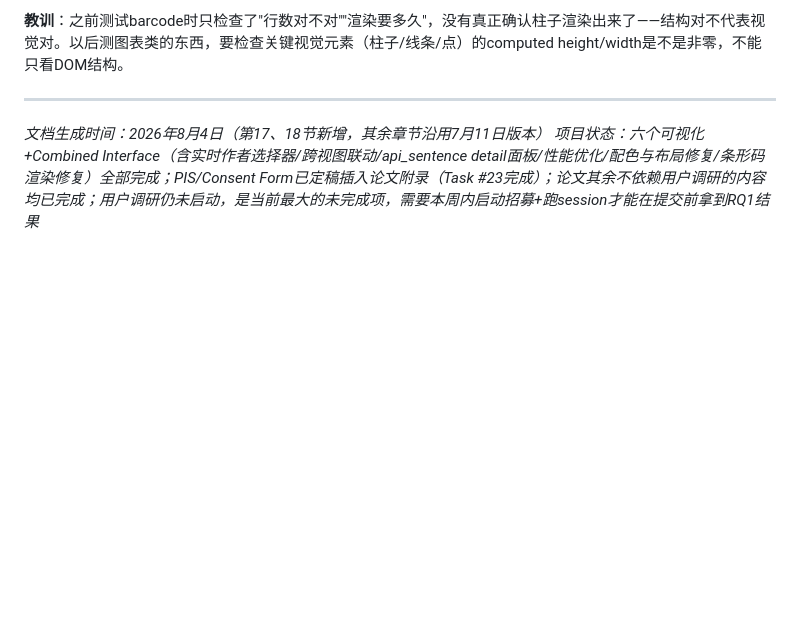
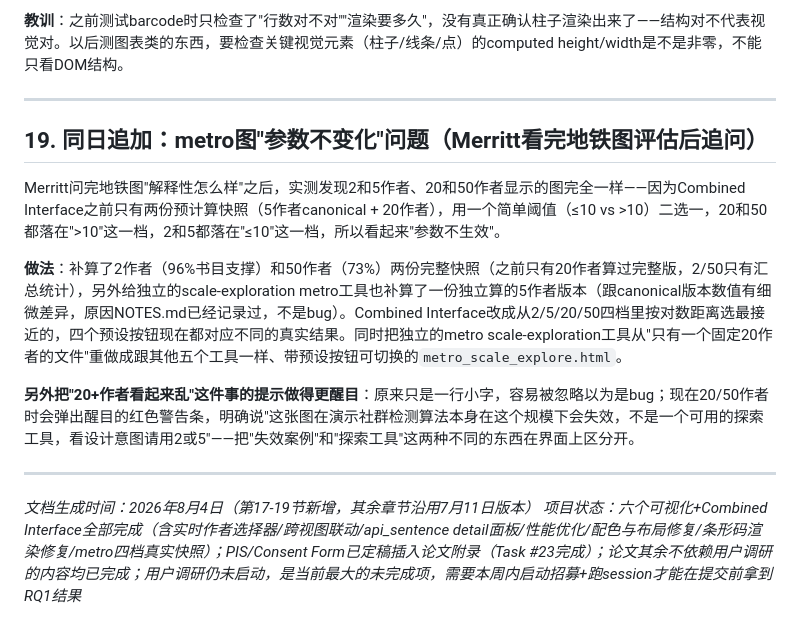
Before and after one commit to merrittw-1307/uoe-edinburgh-literary-geovis, a Markdown page: docs/handover_v3.md, the part around the change. GitHub-like rendering; blank space fills up the shorter version.

Commit message:
Document metro snapshot expansion in handover

```diff
--- a/docs/handover_v3.md
+++ b/docs/handover_v3.md
@@ -525,5 +525,15 @@ Merritt追问"扩大作者池后效果有问题吗"，逼着我别光靠记忆/
 
 ---
 
-*文档生成时间：2026年8月4日（第17、18节新增，其余章节沿用7月11日版本）*
-*项目状态：六个可视化+Combined Interface（含实时作者选择器/跨视图联动/api_sentence detail面板/性能优化/配色与布局修复/条形码渲染修复）全部完成；PIS/Consent Form已定稿插入论文附录（Task #23完成）；论文其余不依赖用户调研的内容均已完成；用户调研仍未启动，是当前最大的未完成项，需要本周内启动招募+跑session才能在提交前拿到RQ1结果*
+## 19. 同日追加：metro图"参数不变化"问题（Merritt看完地铁图评估后追问）
+
+Merritt问完地铁图"解释性怎么样"之后，实测发现2和5作者、20和50作者显示的图完全一样——因为Combined Interface之前只有两份预计算快照（5作者canonical + 20作者），用一个简单阈值（≤10 vs >10）二选一，20和50都落在">10"这一档，2和5都落在"≤10"这一档，所以看起来"参数不生效"。
+
+**做法**：补算了2作者（96%书目支撑）和50作者（73%）两份完整快照（之前只有20作者算过完整版，2/50只有汇总统计），另外给独立的scale-exploration metro工具也补算了一份独立算的5作者版本（跟canonical版本数值有细微差异，原因NOTES.md已经记录过，不是bug）。Combined Interface改成从2/5/20/50四档里按对数距离选最接近的，四个预设按钮现在都对应不同的真实结果。同时把独立的metro scale-exploration工具从"只有一个固定20作者的文件"重做成跟其他五个工具一样、带预设按钮可切换的`metro_scale_explore.html`。
+
+**另外把"20+作者看起来乱"这件事的提示做得更醒目**：原来只是一行小字，容易被忽略以为是bug；现在20/50作者时会弹出醒目的红色警告条，明确说"这张图在演示社群检测算法本身在这个规模下会失效，不是一个可用的探索工具，看设计意图请用2或5"——把"失效案例"和"探索工具"这两种不同的东西在界面上区分开。
+
+---
+
+*文档生成时间：2026年8月4日（第17-19节新增，其余章节沿用7月11日版本）*
+*项目状态：六个可视化+Combined Interface全部完成（含实时作者选择器/跨视图联动/api_sentence detail面板/性能优化/配色与布局修复/条形码渲染修复/metro四档真实快照）；PIS/Consent Form已定稿插入论文附录（Task #23完成）；论文其余不依赖用户调研的内容均已完成；用户调研仍未启动，是当前最大的未完成项，需要本周内启动招募+跑session才能在提交前拿到RQ1结果*
```
